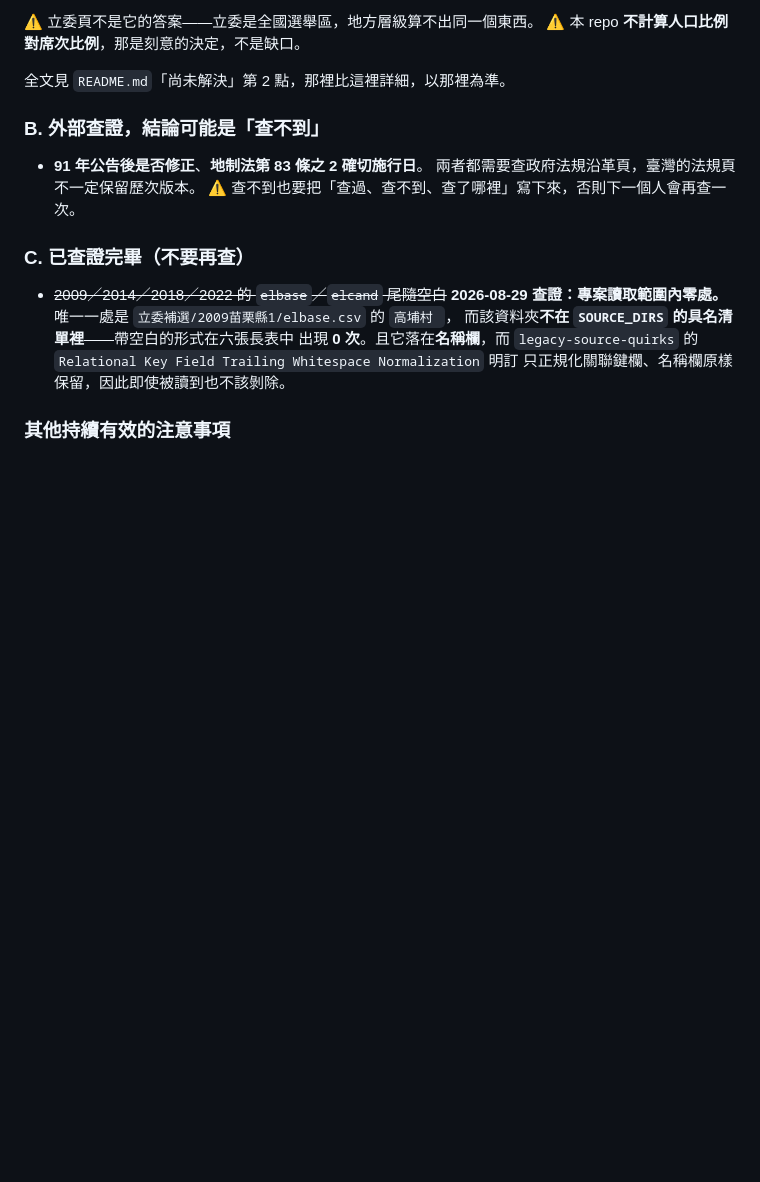
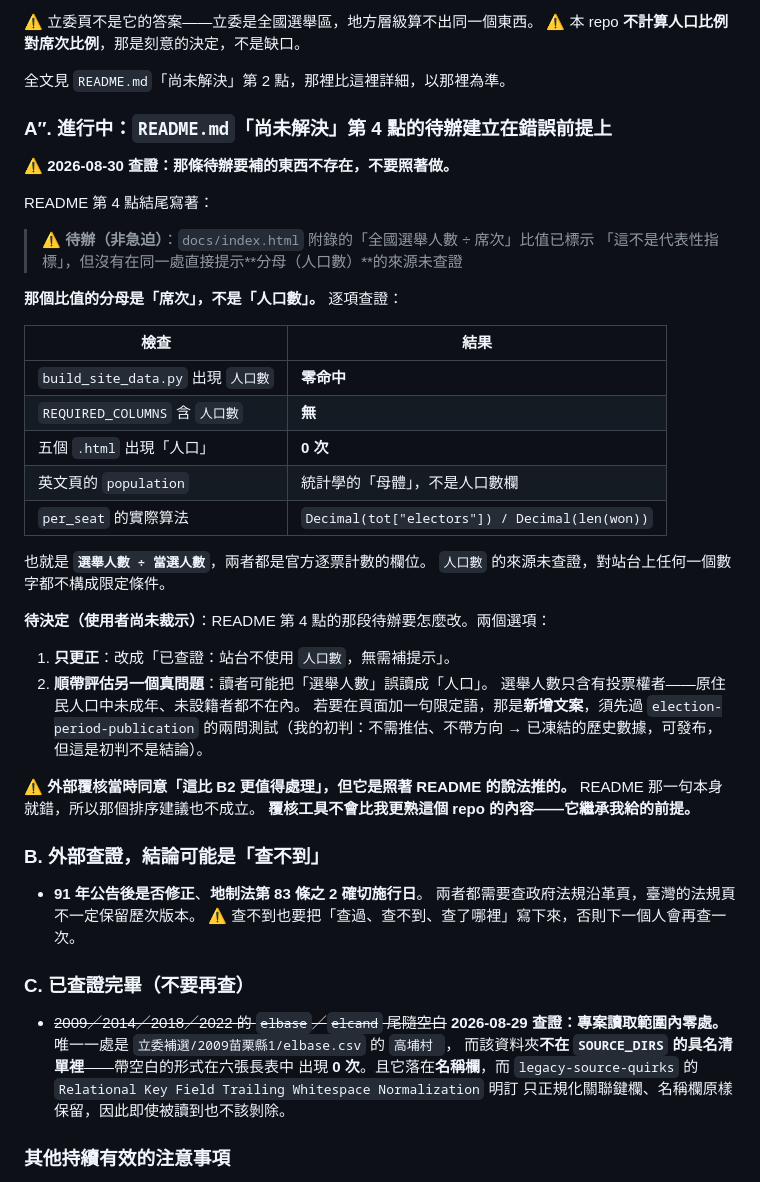
Before and after one commit to ss1111119/indigenous-local-election-tw, a Markdown page: HANDOFF.md, the part around the change. GitHub-like rendering; blank space fills up the shorter version.

Commit message:
docs(handoff): 記下 README 第 4 點待辦的錯誤前提與未決定的部分
2026-08-30 查證：README「尚未解決」第 4 點結尾的待辦說「全國選舉人數 ÷ 席次
比值沒有在同一處提示分母（人口數）的來源未查證」——但那個比值的分母是席次，
人口數根本沒有參與。

逐項查證：build_site_data.py 出現「人口數」零命中、REQUIRED_COLUMNS 不含它、
五個 .html 出現「人口」0 次、英文頁的 population 是統計學的「母體」而非人口數欄；
per_seat 的實際算法是 electors / len(won)，兩者都是官方逐票計數欄位。

因此人口數的來源未查證，對站台上任何數字都不構成限定條件——那條待辦要補的
東西不存在，照著做會補一個不存在的問題。

待使用者裁示的兩個選項寫在 HANDOFF 的 A″ 節：只更正該待辦，或順帶評估另一個
真問題（讀者可能把「選舉人數」誤讀成「人口」——選舉人數只含有投票權者）。
後者若要加限定語屬新增文案，須先過 election-period-publication 的兩問測試。

同時記下：外部覆核當時同意「這比 B2 更值得處理」，但它是照著 README 的說法推的。
README 那一句本身就錯，排序建議也不成立——覆核工具繼承我給的前提。

只改 HANDOFF.md，未動 README、程式碼或任何頁面。

```diff
--- a/HANDOFF.md
+++ b/HANDOFF.md
@@ -130,6 +130,41 @@
 ⚠️ 本 repo **不計算人口比例對席次比例**，那是刻意的決定，不是缺口。
 
 全文見 `README.md`「尚未解決」第 2 點，那裡比這裡詳細，以那裡為準。
+
+### A″. 進行中：`README.md`「尚未解決」第 4 點的待辦**建立在錯誤前提上**
+
+⚠️ **2026-08-30 查證：那條待辦要補的東西不存在，不要照著做。**
+
+README 第 4 點結尾寫著：
+
+> ⚠️ **待辦（非急迫）**：`docs/index.html` 附錄的「全國選舉人數 ÷ 席次」比值已標示
+> 「這不是代表性指標」，但沒有在同一處直接提示**分母（人口數）**的來源未查證
+
+**那個比值的分母是「席次」，不是「人口數」。** 逐項查證：
+
+| 檢查 | 結果 |
+| --- | --- |
+| `build_site_data.py` 出現 `人口數` | **零命中** |
+| `REQUIRED_COLUMNS` 含 `人口數` | **無** |
+| 五個 `.html` 出現「人口」 | **0 次** |
+| 英文頁的 `population` | 統計學的「母體」，不是人口數欄 |
+| `per_seat` 的實際算法 | `Decimal(tot["electors"]) / Decimal(len(won))` |
+
+也就是 **`選舉人數 ÷ 當選人數`**，兩者都是官方逐票計數的欄位。
+`人口數` 的來源未查證，對站台上任何一個數字都不構成限定條件。
+
+**待決定（使用者尚未裁示）**：README 第 4 點的那段待辦要怎麼改。兩個選項：
+
+1. **只更正**：改成「已查證：站台不使用 `人口數`，無需補提示」。
+2. **順帶評估另一個真問題**：讀者可能把「選舉人數」誤讀成「人口」。
+   選舉人數只含有投票權者——原住民人口中未成年、未設籍者都不在內。
+   若要在頁面加一句限定語，那是**新增文案**，須先過 `election-period-publication`
+   的兩問測試（我的初判：不需推估、不帶方向 → 已凍結的歷史數據，可發布，
+   但這是初判不是結論）。
+
+⚠️ **外部覆核當時同意「這比 B2 更值得處理」，但它是照著 README 的說法推的。**
+README 那一句本身就錯，所以那個排序建議也不成立。
+**覆核工具不會比我更熟這個 repo 的內容——它繼承我給的前提。**
 
 ### B. 外部查證，結論可能是「查不到」
 
```
